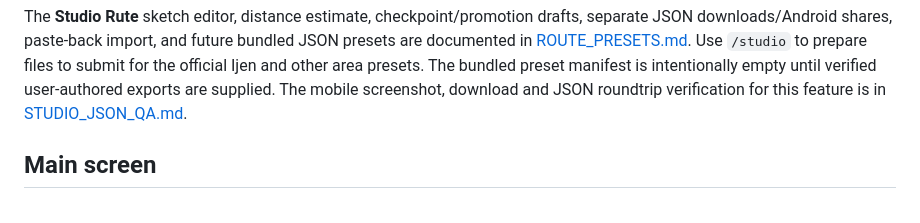
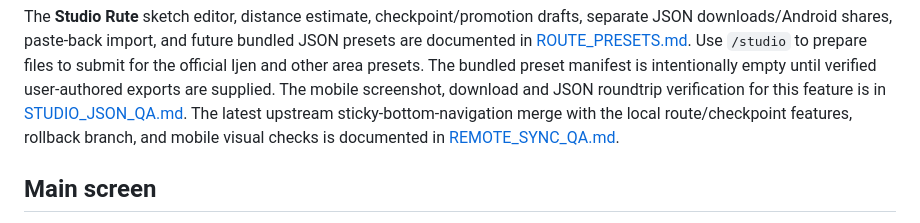
Before and after one commit to dfbro/ExplorStreet, a Markdown page: README.md, the part around the change. Rendered like a GitHub page.

Commit message:
docs(sync): record merged sticky navigation and mobile QA

```diff
--- a/README.md
+++ b/README.md
@@ -19,6 +19,9 @@ area presets. The bundled preset manifest is intentionally empty until
 verified user-authored exports are supplied.
 The mobile screenshot, download and JSON roundtrip verification for
 this feature is in [STUDIO_JSON_QA.md](STUDIO_JSON_QA.md).
+The latest upstream sticky-bottom-navigation merge with the local
+route/checkpoint features, rollback branch, and mobile visual checks
+is documented in [REMOTE_SYNC_QA.md](REMOTE_SYNC_QA.md).
 
 ## Main screen
 
```
Also changed, not shown: REMOTE_SYNC_QA.md (added, +74 -0 lines).
